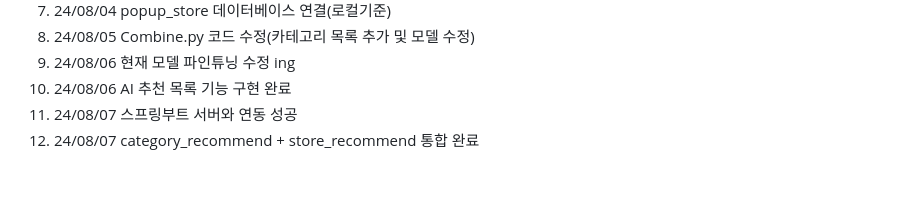
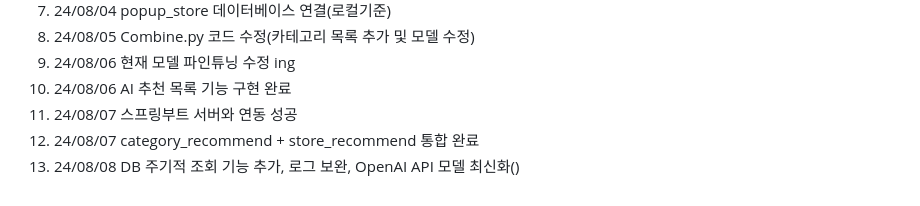
Before and after one commit to sangwoo4/popup-store, a Markdown page: ai/README.md, the part around the change. Rendered like a GitHub page.

Commit message:
README 파일 최신화

```diff
--- a/ai/README.md
+++ b/ai/README.md
@@ -101,3 +101,4 @@
 7. 24/08/06 AI 추천 목록 기능 구현 완료
 8. 24/08/07 스프링부트 서버와 연동 성공
 8. 24/08/07 category_recommend + store_recommend 통합 완료
+9. 24/08/08 DB 주기적 조회 기능 추가, 로그 보완, OpenAI API 모델 최신화()
```
